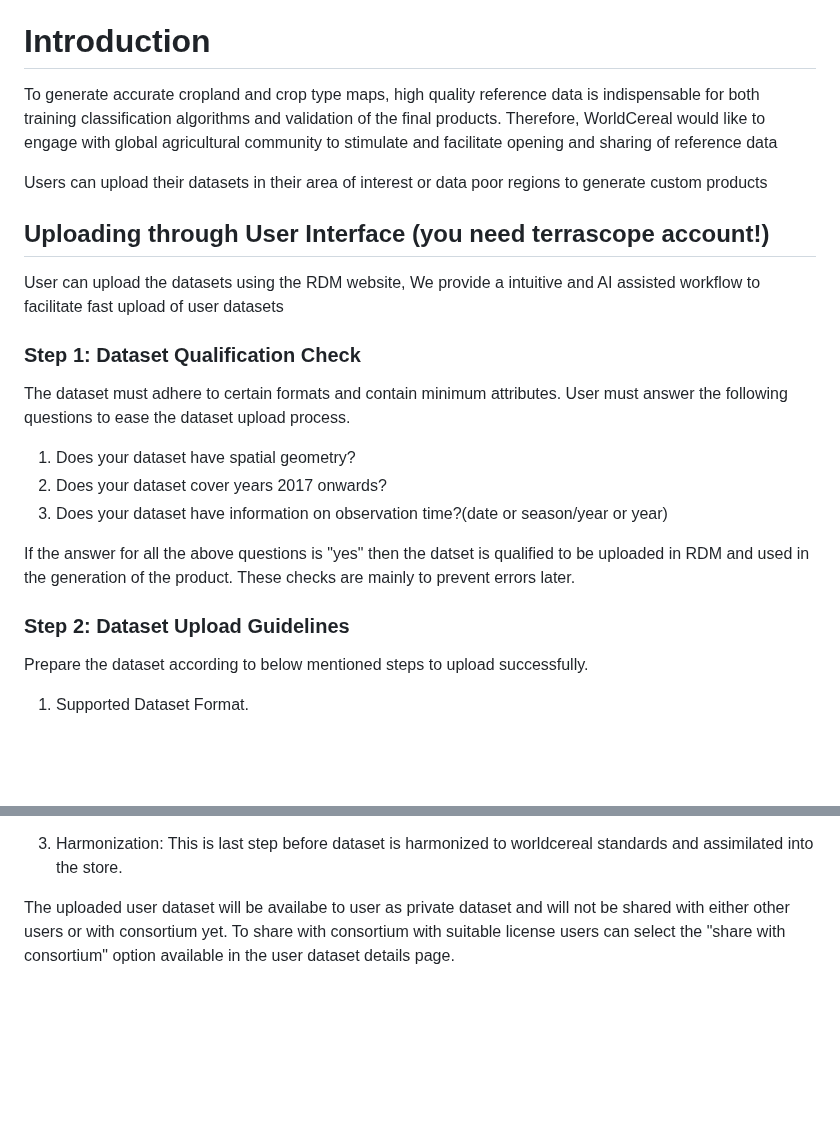
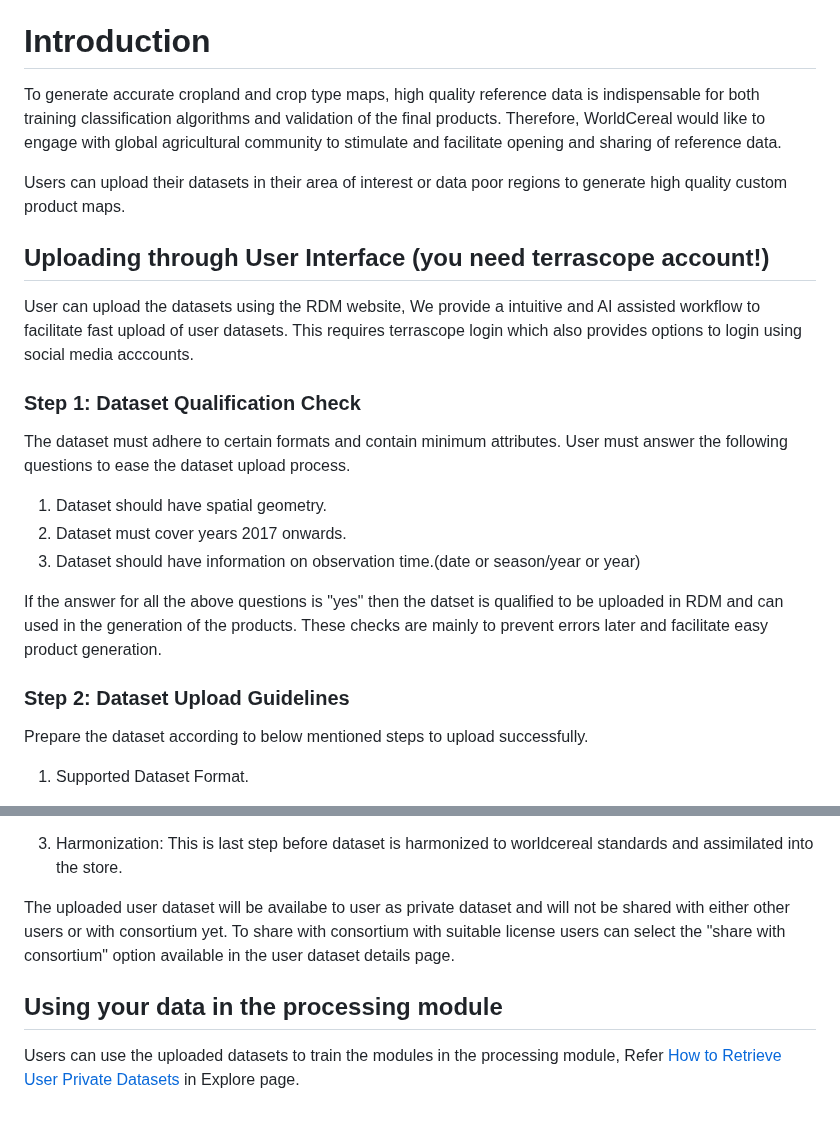
Before and after one commit to WorldCereal/worldcereal-documentation, a Markdown page: rdm/upload.md, 2 parts joined by grey strips. Drawn GitHub-style; blank space fills up the shorter version.

```diff
--- a/rdm/upload.md
+++ b/rdm/upload.md
@@ -16,25 +16,26 @@ Using your data in the processing module
 
 # Introduction
 
-To generate accurate cropland and crop type maps, high quality reference data is indispensable for both training classification algorithms and validation of the final products. Therefore, WorldCereal would like to engage with global agricultural community to stimulate and facilitate opening and sharing of reference data
+To generate accurate cropland and crop type maps, high quality reference data is indispensable for both training classification algorithms and validation of the final products. Therefore, WorldCereal would like to engage with global agricultural community to stimulate and facilitate opening and sharing of reference data.
 
-Users can upload their datasets in their area of interest or data poor regions to generate custom products
+Users can upload their datasets in their area of interest or data poor regions to generate high quality custom product maps.
 
 ## Uploading through User Interface (you need terrascope account!)
-User can upload the datasets using the RDM website, We provide a intuitive and AI assisted workflow to facilitate fast upload of user datasets
+User can upload the datasets using the RDM website, We provide a intuitive and AI assisted workflow to facilitate fast upload of user datasets. This requires terrascope login which also provides options to login using social media acccounts.
 
 ### Step 1: Dataset Qualification Check
 
 The dataset must adhere to certain formats and contain minimum attributes. User must answer the following questions to ease the dataset upload process.
-1. Does your dataset have spatial geometry?
-2. Does your dataset cover years 2017 onwards?
-3. Does your dataset have information on observation time?(date or season/year or year)
+1. Dataset should have spatial geometry.
+2. Dataset must cover years 2017 onwards.
+3. Dataset should have information on observation time.(date or season/year or year)
 
-If the answer for all the above questions is "yes" then the datset is qualified to be uploaded in RDM and used in the generation of the product. These checks are mainly to prevent errors later.
+If the answer for all the above questions is "yes" then the datset is qualified to be uploaded in RDM and can used in the generation of the products. These checks are mainly to prevent errors later and facilitate easy product generation.
 
 ### Step 2: Dataset Upload Guidelines
 
 Prepare the dataset according to below mentioned steps to upload successfully.
+
 1. Supported Dataset Format.
 
     Supported file formats: Shapefile, GeoPackage and GeoParquet.
@@ -80,3 +81,8 @@ After the file is uploaded successfully the RDM processes the file and automatic
 3. Harmonization: This is last step before dataset is harmonized to worldcereal standards and assimilated into the store.
 
 The uploaded user dataset will be availabe to user as private dataset and will not be shared with either other users or with consortium yet. To share with consortium with suitable license users can select the "share with consortium" option available in the user dataset details page.
+
+
+## Using your data in the processing module
+
+Users can use the uploaded datasets to train the modules in the processing module, Refer [How to Retrieve User Private Datasets](https://github.com/WorldCereal/worldcereal-documentation/blob/main/rdm/explore.md#how-to-retrieve-user-private-datasets) in Explore page.
```
